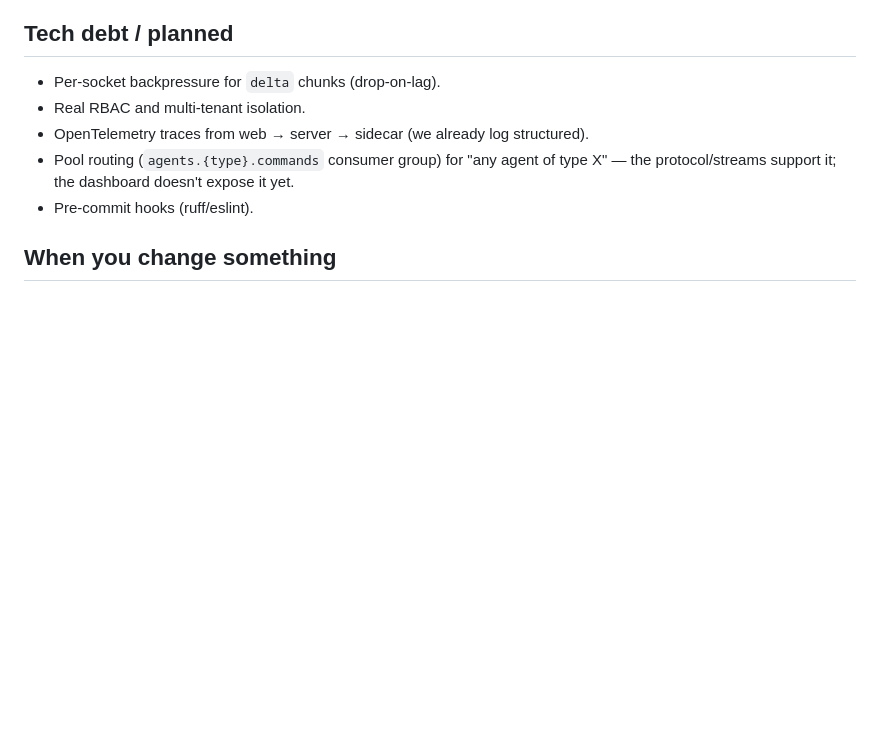
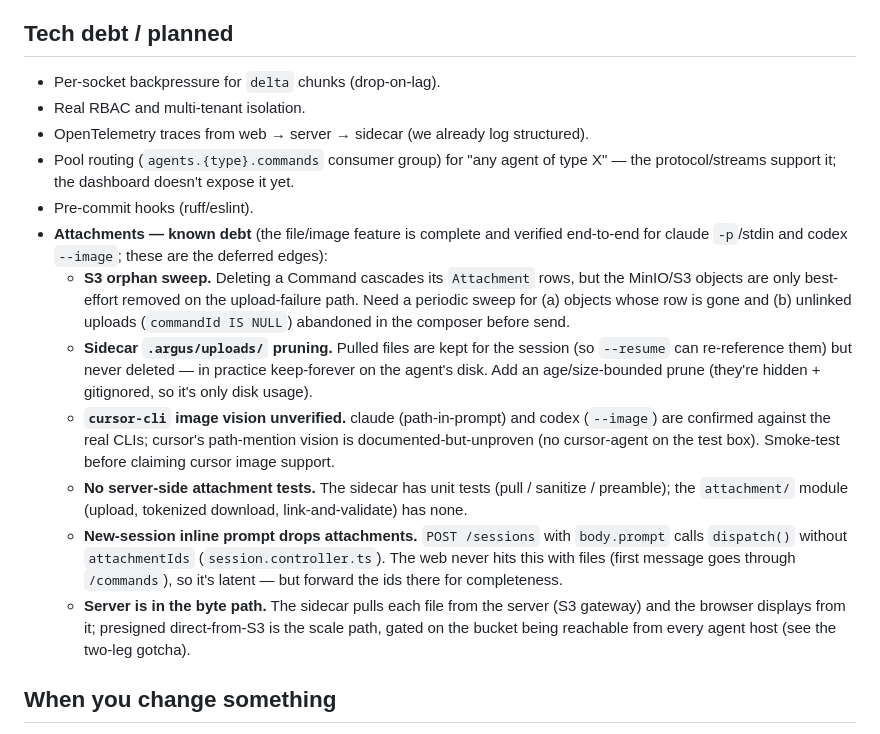
Before and after one commit to kr4t0n/argus, a Markdown page: AGENTS.md, the part around the change. GitHub-like rendering; blank space fills up the shorter version.

Commit message:
docs(attachments): record deferred tech debt
Co-Authored-By: Claude Opus 4.8 <noreply@anthropic.com>

```diff
--- a/AGENTS.md
+++ b/AGENTS.md
@@ -905,6 +905,34 @@ effect. The viewer concatenates them per-command in `(commandId, seq)` order.
   type X" — the protocol/streams support it; the dashboard doesn't expose it
   yet.
 - Pre-commit hooks (ruff/eslint).
+- **Attachments — known debt** (the file/image feature is complete and
+  verified end-to-end for claude `-p`/stdin and codex `--image`; these are
+  the deferred edges):
+  - **S3 orphan sweep.** Deleting a Command cascades its `Attachment`
+    rows, but the MinIO/S3 objects are only best-effort removed on the
+    upload-failure path. Need a periodic sweep for (a) objects whose row
+    is gone and (b) unlinked uploads (`commandId IS NULL`) abandoned in
+    the composer before send.
+  - **Sidecar `.argus/uploads/` pruning.** Pulled files are kept for the
+    session (so `--resume` can re-reference them) but never deleted — in
+    practice keep-forever on the agent's disk. Add an age/size-bounded
+    prune (they're hidden + gitignored, so it's only disk usage).
+  - **`cursor-cli` image vision unverified.** claude (path-in-prompt) and
+    codex (`--image`) are confirmed against the real CLIs; cursor's
+    path-mention vision is documented-but-unproven (no cursor-agent on the
+    test box). Smoke-test before claiming cursor image support.
+  - **No server-side attachment tests.** The sidecar has unit tests
+    (pull / sanitize / preamble); the `attachment/` module (upload,
+    tokenized download, link-and-validate) has none.
+  - **New-session inline prompt drops attachments.** `POST /sessions`
+    with `body.prompt` calls `dispatch()` without `attachmentIds`
+    (`session.controller.ts`). The web never hits this with files (first
+    message goes through `/commands`), so it's latent — but forward the
+    ids there for completeness.
+  - **Server is in the byte path.** The sidecar pulls each file from the
+    server (S3 gateway) and the browser displays from it; presigned
+    direct-from-S3 is the scale path, gated on the bucket being reachable
+    from every agent host (see the two-leg gotcha).
 
 ## When you change something
 
```
